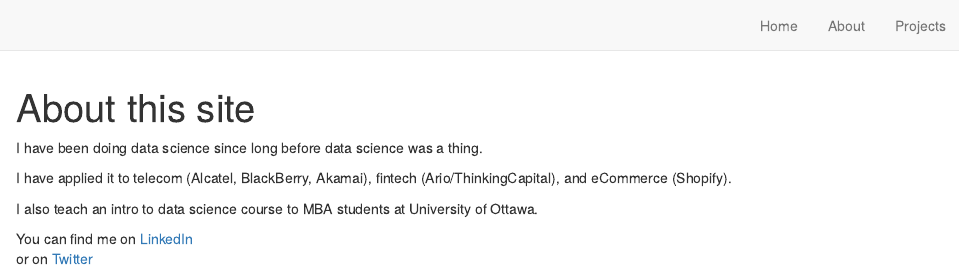
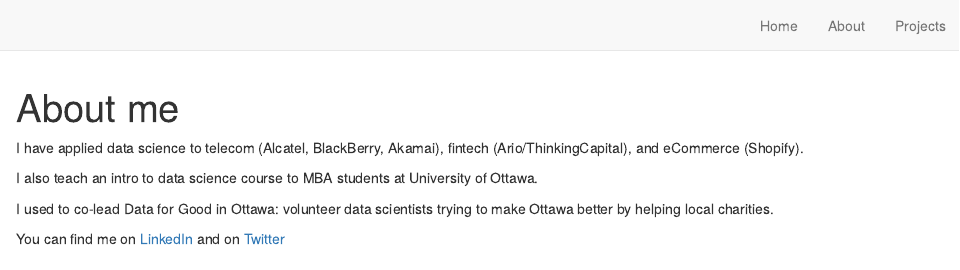
Before and after one commit to prabinov42/prabinov42.github.io, an R Markdown document (about.Rmd): the page in a window 1100 px wide, from its top. Rendered offline with R 4.5, knitr and Pandoc, with nearby package versions; drawn as R Markdown's standard HTML page in place of the format the file asks for.

Commit message:
contact info

````diff
--- a/about.Rmd
+++ b/about.Rmd
@@ -1,18 +1,19 @@
 ---
-title: "About this site"
+title: "About me"
 description: |
-  This is where I put my stuff
+  I have been doing data science since long before data science was a thing.
 ---
 
 ```{r setup, include=FALSE}
 knitr::opts_chunk$set(echo = FALSE)
 ```
 
-I have been doing data science since long before data science was a thing.
 
-I have applied it to telecom (Alcatel, BlackBerry, Akamai), fintech (Ario/ThinkingCapital), and eCommerce (Shopify).
+
+I have applied data science to telecom (Alcatel, BlackBerry, Akamai), fintech (Ario/ThinkingCapital), and eCommerce (Shopify).
 
 I also teach an intro to data science course to MBA students at University of Ottawa.
 
-You can find me on [LinkedIn](https://www.linkedin.com/in/peter-rabinovitch/)
-or on [Twitter](https://twitter.com/prabinov42)
+I used to co-lead Data for Good in Ottawa: volunteer data scientists trying to make Ottawa better by helping local charities.
+
+You can find me on [LinkedIn](https://www.linkedin.com/in/peter-rabinovitch/) and on [Twitter](https://twitter.com/prabinov42)
````
Also changed, not shown: docs/search.json, 1 other file.
